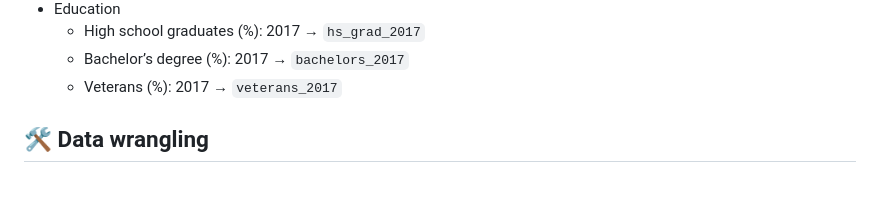
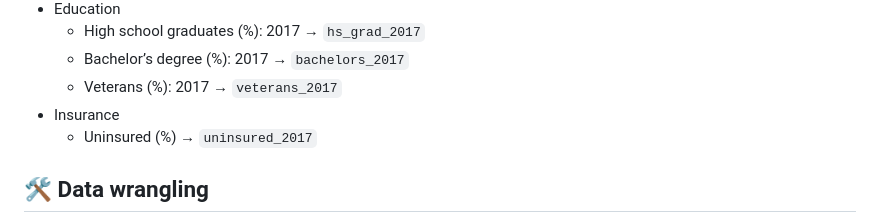
Before and after one commit to nickmmark/life-expectancy, a Markdown page: README.md, the part around the change. GitHub-like rendering; blank space fills up the shorter version.

```diff
--- a/README.md
+++ b/README.md
@@ -63,6 +63,8 @@ It can be hard to find county level data by FIPS code for every year. Due to lim
    * High school graduates (%): 2017 → `hs_grad_2017`
    * Bachelor’s degree (%): 2017 → `bachelors_2017`
    * Veterans (%): 2017 → `veterans_2017`
+ * Insurance
+   * Uninsured (%) → `uninsured_2017`
 
 ## 🛠️ Data wrangling
 * Joining life expectancy to counties:
```
